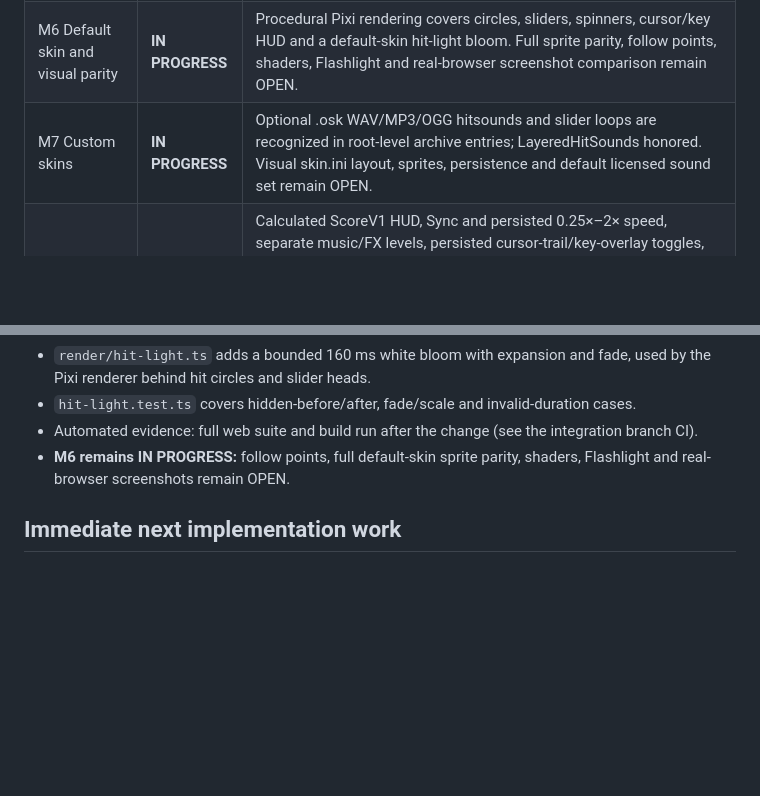
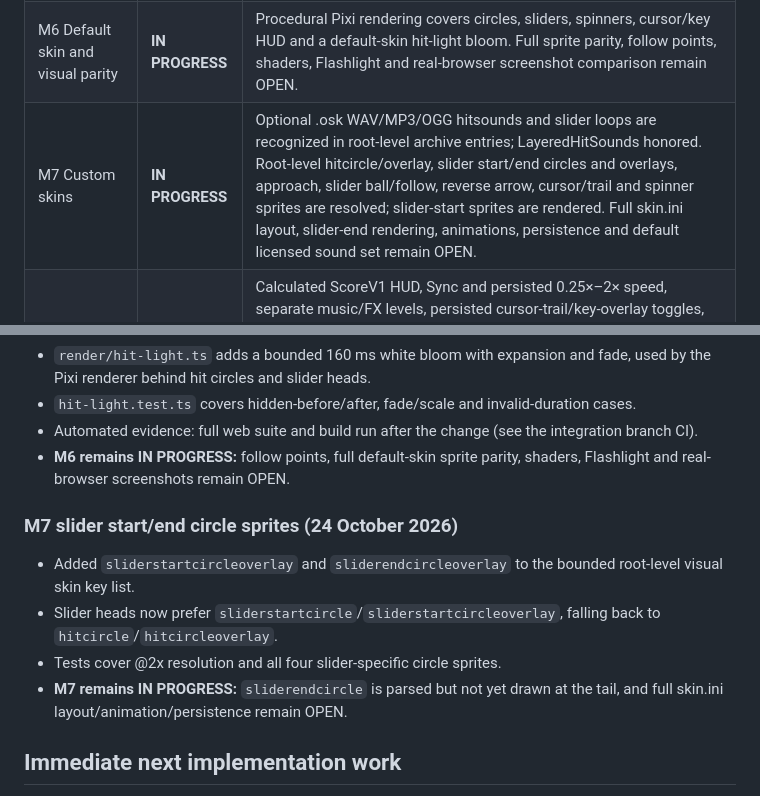
Before and after one commit to jakemcintyre25-stack/OSU-RENDER, a Markdown page: docs/DEVELOPMENT_STATUS.md, 2 parts joined by grey strips. GitHub-like rendering; blank space fills up the shorter version.

Commit message:
docs(m7): record slider start circle sprites

```diff
--- a/docs/DEVELOPMENT_STATUS.md
+++ b/docs/DEVELOPMENT_STATUS.md
@@ -14,7 +14,7 @@ Updated: 23 October 2026. The 12-milestone specification in `osu-render-chatgpt-
 | M4 Score V1 | **IN PROGRESS** | Running ScoreV1, mod multipliers and slider/spinner part scoring exist; HUD now displays calculated score and details panel compares against the replay header. Spinner points now follow stable's half-spin ticks and 1.5-spin bonus gap. The difficulty multiplier now uses stable's summed-break drain length, banker's rounding and no 2–6 clamp. Per-object combo bonuses now truncate combo × difficulty × mod before applying the hit value, matching stable's integer cast. ScoreV2 replays are detected from mod bit 29 and skipped by `judge-check` rather than compared as ScoreV1. It is labelled provisional; real header parity remains unverified. |
 | M5 Audio timing and hitsounds | **IN PROGRESS** | Chart/user .osk hitsounds, successful spinner completion, user-skin spinner loops/bonus clips and judged tracked slider loops are scheduled on shared Web Audio time; independent music/FX gains, AudioLeadIn and map-before-skin WAV/MP3/OGG precedence are tested. Browser acoustic parity, licensed defaults and pitch-preserving DT/HT remain. See docs/M5-FINDINGS.md. |
 | M6 Default skin and visual parity | **IN PROGRESS** | Procedural Pixi rendering covers circles, sliders, spinners, cursor/key HUD and a default-skin hit-light bloom. Full sprite parity, follow points, shaders, Flashlight and real-browser screenshot comparison remain OPEN. |
-| M7 Custom skins | **IN PROGRESS** | Optional .osk WAV/MP3/OGG hitsounds and slider loops are recognized in root-level archive entries; LayeredHitSounds honored. Visual skin.ini layout, sprites, persistence and default licensed sound set remain OPEN. |
+| M7 Custom skins | **IN PROGRESS** | Optional .osk WAV/MP3/OGG hitsounds and slider loops are recognized in root-level archive entries; LayeredHitSounds honored. Root-level hitcircle/overlay, slider start/end circles and overlays, approach, slider ball/follow, reverse arrow, cursor/trail and spinner sprites are resolved; slider-start sprites are rendered. Full skin.ini layout, slider-end rendering, animations, persistence and default licensed sound set remain OPEN. |
 | M8 Player page | **IN PROGRESS** | Calculated ScoreV1 HUD, Sync and persisted 0.25×–2× speed, separate music/FX levels, persisted cursor-trail/key-overlay toggles, audio-outro seek range, clickable accessible miss/100 review markers, share-link action and latest-request-wins cancellation. Small-screen control wrapping, larger coarse-pointer markers and reduced-motion HP transitions are now styled. Unit, abort and build checks pass; actual browser/mobile device acceptance remains. |
 | M9 MP4 export | **IN PROGRESS** | Two paths exist: bounded real-time WebM capture with synchronized audio, and a deterministic full-length exporter that steps fixed-FPS map time, mixes music/hitsounds in an OfflineAudioContext, and muxes MP4 (H.264/AAC) or WebM (VP9/VP8 + Opus) through Mediabunny. Export dialog, progress, cancel, codec probing and video-only fallback are implemented with 28 automated export tests. A real headless-Chrome run produced and re-parsed a 1280×720/30 fps MP4: 60 H.264 frames (2.000 s) plus 48 kHz stereo AAC (2.005 s), both starting at 0. Long-duration 1080p60, real-replay content, memory profiling and mobile acceptance remain OPEN. |
 | M10 Lazer | **IN PROGRESS** | Lazer-origin replays are now detected from their `30000000+` game-version field and rejected with an explicit unsupported message; `judge-check` uses the same real detection. Lazer hit windows, scoring (including judgment and mod settings), replay semantics, skin parity and real lazer fixtures remain OPEN. |
@@ -292,6 +292,13 @@ The critical real-data acceptance command is now `npm run judge-check:strict` af
 - Automated evidence: full web suite and build run after the change (see the integration branch CI).
 - **M6 remains IN PROGRESS:** follow points, full default-skin sprite parity, shaders, Flashlight and real-browser screenshots remain OPEN.
 
+### M7 slider start/end circle sprites (24 October 2026)
+
+- Added `sliderstartcircleoverlay` and `sliderendcircleoverlay` to the bounded root-level visual skin key list.
+- Slider heads now prefer `sliderstartcircle`/`sliderstartcircleoverlay`, falling back to `hitcircle`/`hitcircleoverlay`.
+- Tests cover @2x resolution and all four slider-specific circle sprites.
+- **M7 remains IN PROGRESS:** `sliderendcircle` is parsed but not yet drawn at the tail, and full skin.ini layout/animation/persistence remain OPEN.
+
 ## Immediate next implementation work
 
 1. **Independent:** wire the stable HP trace into the player once `main.ts`/`style.css` ownership is free; add the visible HP bar and fail overlay with M8 accessibility checks. Maintain explicit stable parity uncertainty until real evidence exists.
```
